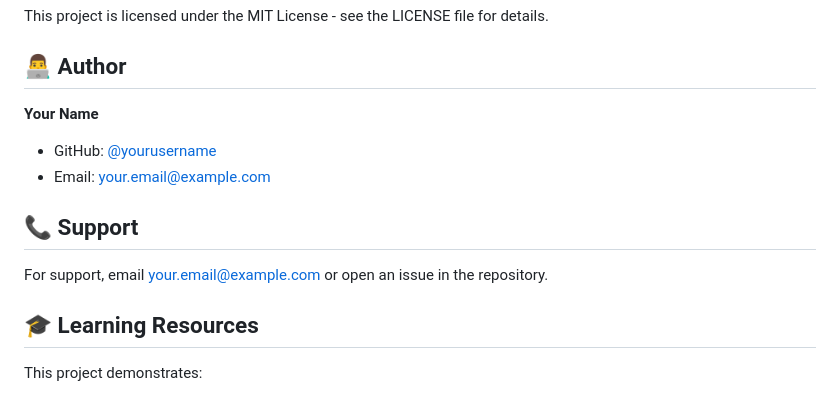
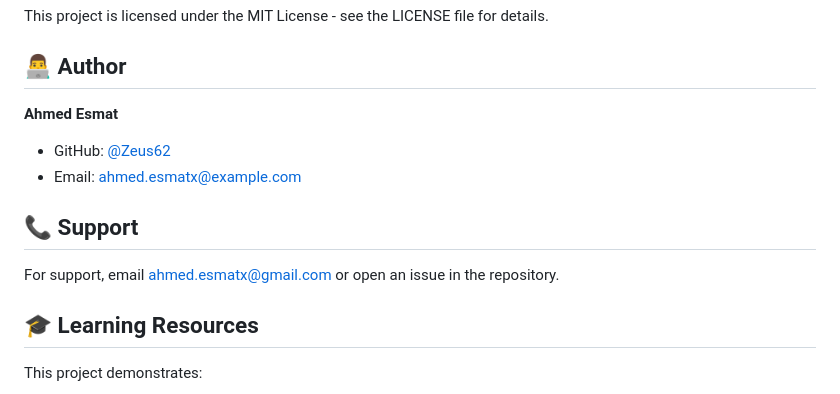
Before and after one commit to Zeus62/Bank_Managment_System, a Markdown page: README.md, the part around the change. Rendered like a GitHub page.

Commit message:
Update author information in README.md

```diff
--- a/README.md
+++ b/README.md
@@ -260,13 +260,13 @@ This project is licensed under the MIT License - see the LICENSE file for detail
 
 ## 👨‍💻 Author
 
-**Your Name**
-- GitHub: [@yourusername](https://github.com/yourusername)
-- Email: your.email@example.com
+**Ahmed Esmat**
+- GitHub: [@Zeus62](https://github.com/Zeus62)
+- Email: ahmed.esmatx@example.com
 
 ## 📞 Support
 
-For support, email your.email@example.com or open an issue in the repository.
+For support, email ahmed.esmatx@gmail.com or open an issue in the repository.
 
 ## 🎓 Learning Resources
 
```
